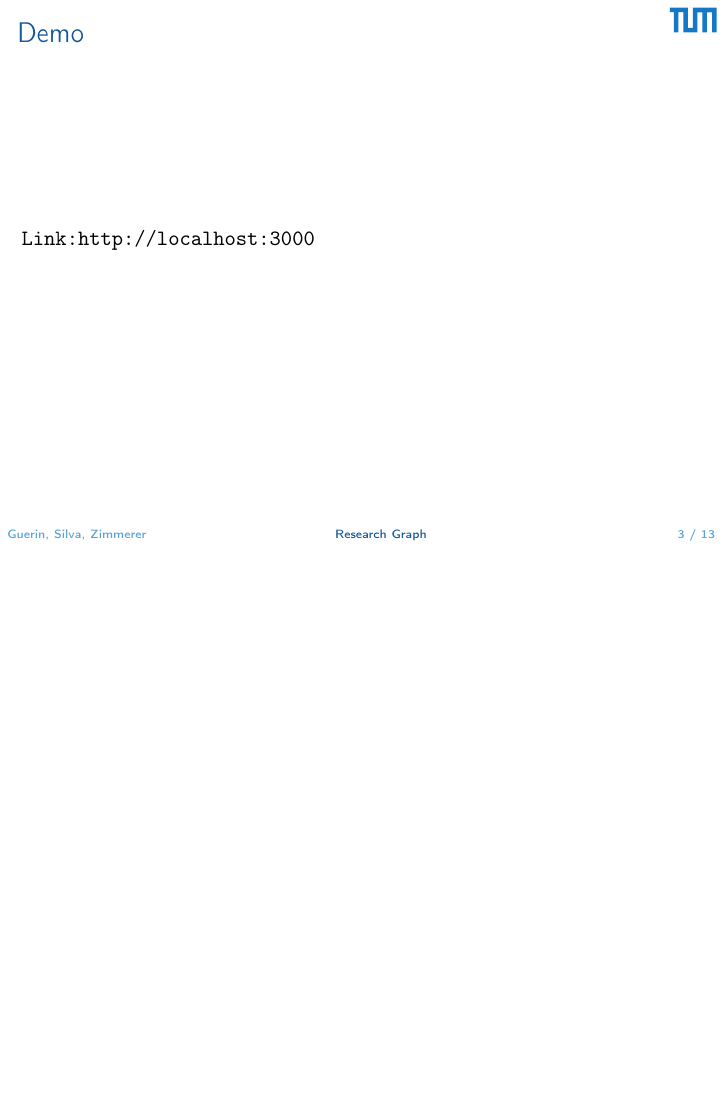
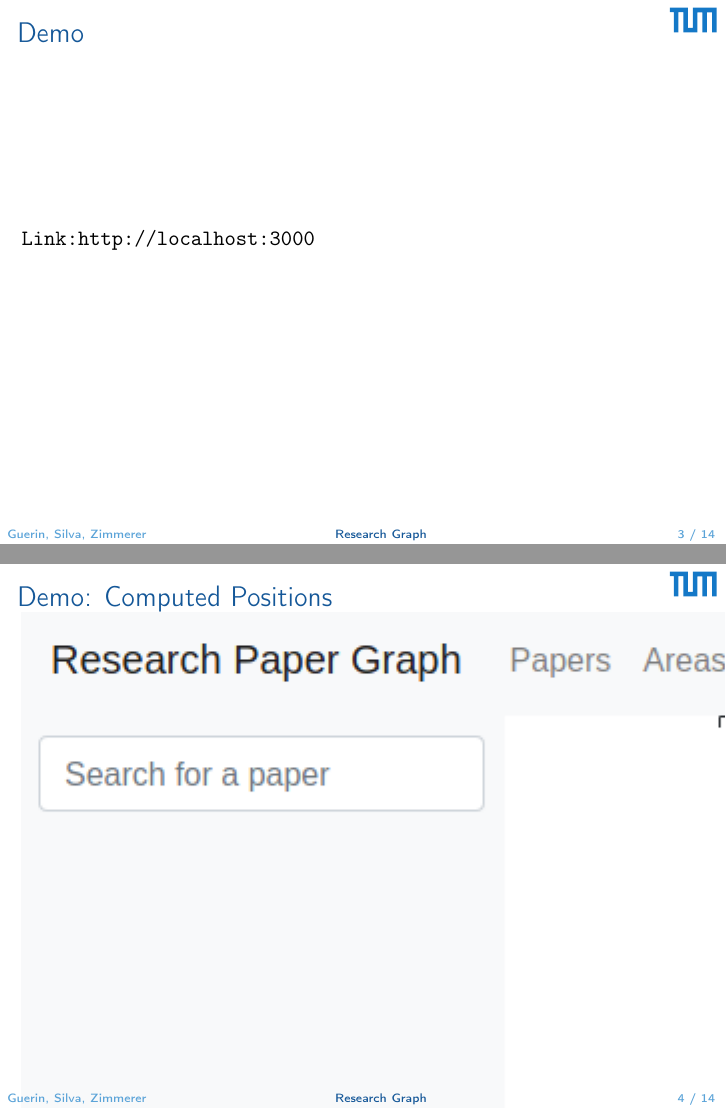
Before and after one commit to andreas-zimmerer/research-paper-graph, LaTeX slides (doc/presentations/2019-12-17/main.tex): page 3 of 13 before the commit and pages 3 and 4 of 14 after it, the two joined at a grey line, the shorter picture padded with empty space. Compiled offline with pdfLaTeX.

Commit message:
added picture of graph with pre-computed positions to presentation

```diff
--- a/doc/presentations/2019-12-17/main.tex
+++ b/doc/presentations/2019-12-17/main.tex
@@ -28,6 +28,10 @@
 
 \begin{frame}{Demo}
 \url{Link: http://localhost:3000}
+\end{frame}
+
+\begin{frame}{Demo: Computed Positions}
+    \includegraphics{graph_computed_positions.png}
 \end{frame}
 
 \begin{frame}{Architecture}
```
Also changed, not shown: doc/img/graph_computed_positions.png (added).
